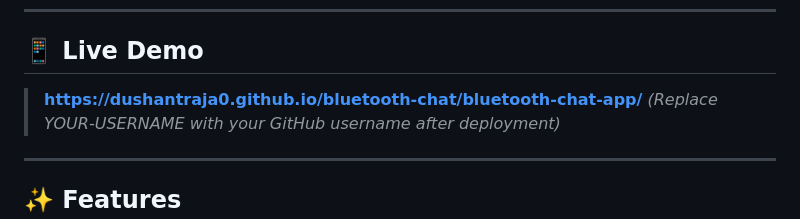
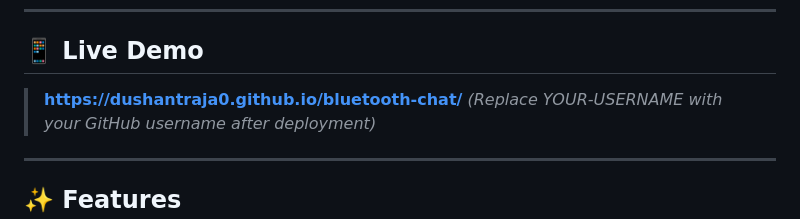
Before and after one commit to dushantraja0/bluetooth-chat, a Markdown page: README.md, the part around the change. GitHub-like rendering.

```diff
--- a/README.md
+++ b/README.md
@@ -11,7 +11,7 @@ A **WhatsApp-style** real-time chat application that connects two devices over *
 
 ## 📱 Live Demo
 
-> **https://dushantraja0.github.io/bluetooth-chat/bluetooth-chat-app/**
+> **[https://dushantraja0.github.io/bluetooth-chat/](https://dushantraja0.github.io/bluetooth-chat/)**
 > *(Replace YOUR-USERNAME with your GitHub username after deployment)*
 
 ---
```
